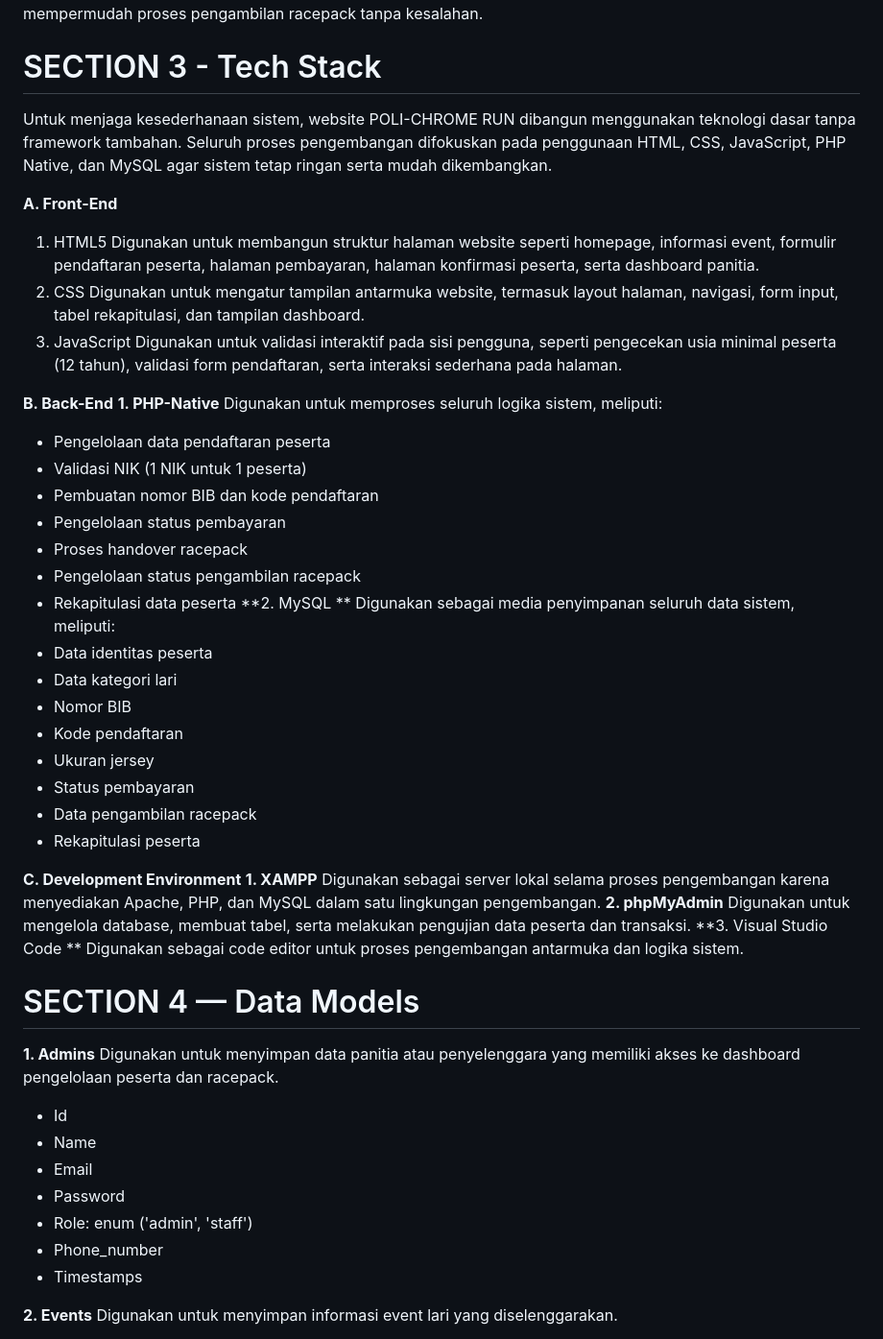
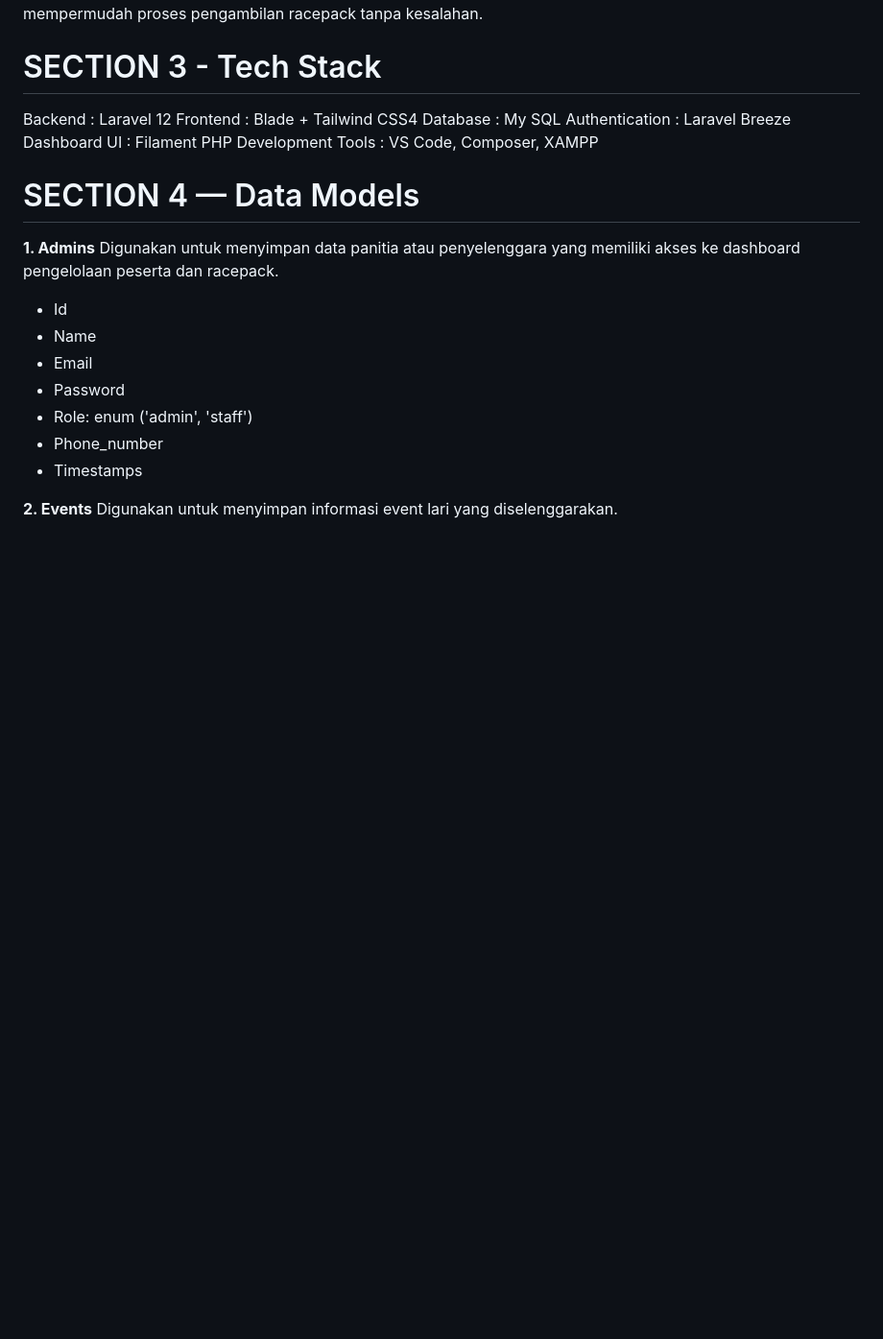
Before and after one commit to elliadillah/Project-RPC-System-, a Markdown page: PRD.md, the part around one of its changes. Shown at 96% size. Drawn GitHub-style; blank space fills up the shorter version.

```diff
--- a/PRD.md
+++ b/PRD.md
@@ -34,45 +34,12 @@ Web ini menyediakan alat manajemen operasional. Panitia dibekali fitur untuk mem
 
 
 # SECTION 3 - Tech Stack
-Untuk menjaga kesederhanaan sistem, website POLI-CHROME RUN dibangun menggunakan teknologi dasar tanpa framework tambahan. Seluruh proses pengembangan difokuskan pada penggunaan HTML, CSS, JavaScript, PHP Native, dan MySQL agar sistem tetap ringan serta mudah dikembangkan.
-
-**A. Front-End**
-1. HTML5
-Digunakan untuk membangun struktur halaman website seperti homepage, informasi event, formulir pendaftaran peserta, halaman pembayaran, halaman konfirmasi peserta, serta dashboard panitia.
-2. CSS
-Digunakan untuk mengatur tampilan antarmuka website, termasuk layout halaman, navigasi, form input, tabel rekapitulasi, dan tampilan dashboard.
-3. JavaScript
-Digunakan untuk validasi interaktif pada sisi pengguna, seperti pengecekan usia minimal peserta (12 tahun), validasi form pendaftaran, serta interaksi sederhana pada halaman.
-
-**B. Back-End**
-**1. PHP-Native**
-Digunakan untuk memproses seluruh logika sistem, meliputi:
-- Pengelolaan data pendaftaran peserta
-- Validasi NIK (1 NIK untuk 1 peserta)
-- Pembuatan nomor BIB dan kode pendaftaran
-- Pengelolaan status pembayaran
-- Proses handover racepack
-- Pengelolaan status pengambilan racepack
-- Rekapitulasi data peserta
-**2. MySQL **
-Digunakan sebagai media penyimpanan seluruh data sistem, meliputi:
-- Data identitas peserta
-- Data kategori lari
-- Nomor BIB
-- Kode pendaftaran
-- Ukuran jersey
-- Status pembayaran
-- Data pengambilan racepack
-- Rekapitulasi peserta
-
-**C. Development Environment**
-**1. XAMPP**
-Digunakan sebagai server lokal selama proses pengembangan karena menyediakan Apache, PHP, dan MySQL dalam satu lingkungan pengembangan.
-**2. phpMyAdmin**
-Digunakan untuk mengelola database, membuat tabel, serta melakukan pengujian data peserta dan transaksi.
-**3. Visual Studio Code **
-Digunakan sebagai code editor untuk proses pengembangan antarmuka dan logika sistem.
-
+Backend            : Laravel 12
+Frontend           : Blade + Tailwind CSS4
+Database           : My SQL
+Authentication     : Laravel Breeze
+Dashboard UI       : Filament PHP
+Development Tools  : VS Code, Composer, XAMPP
 
 # SECTION 4 — Data Models
 
```
Also changed, not shown: other parts of PRD.md (+63 -101 lines).
